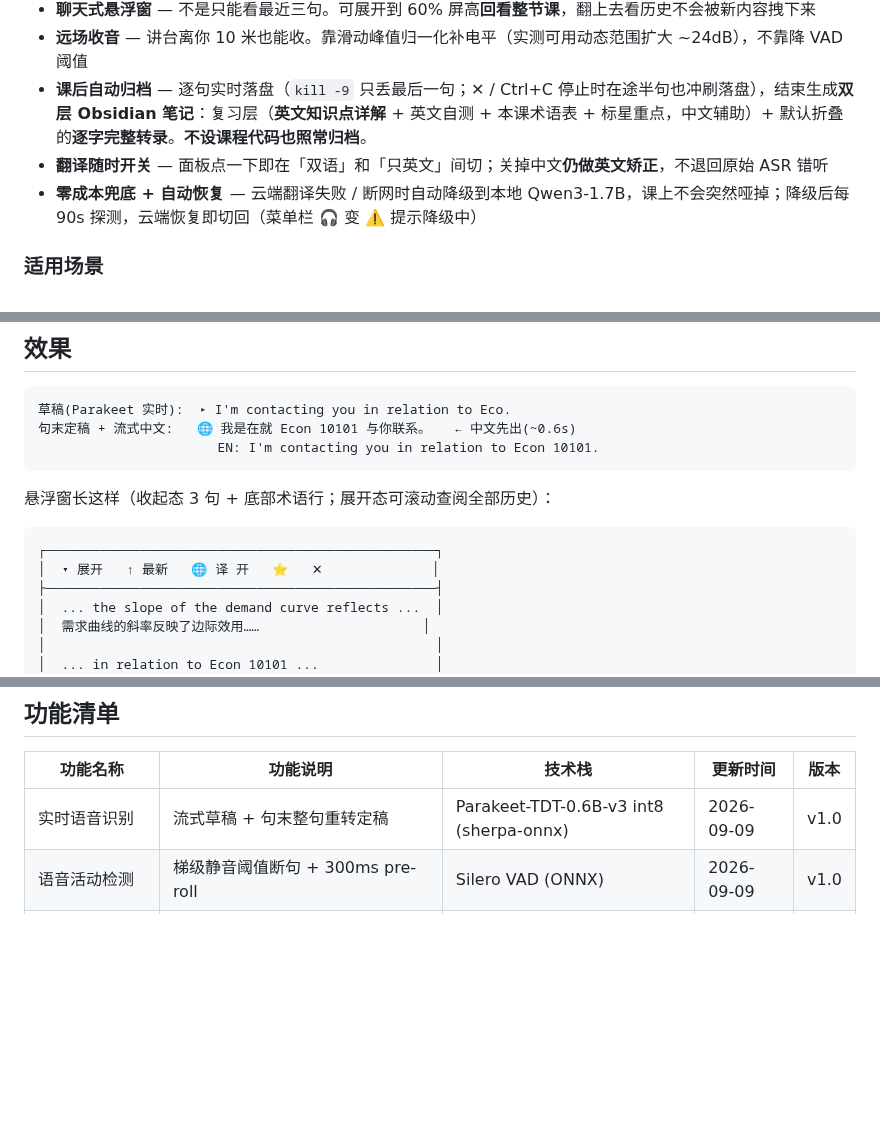
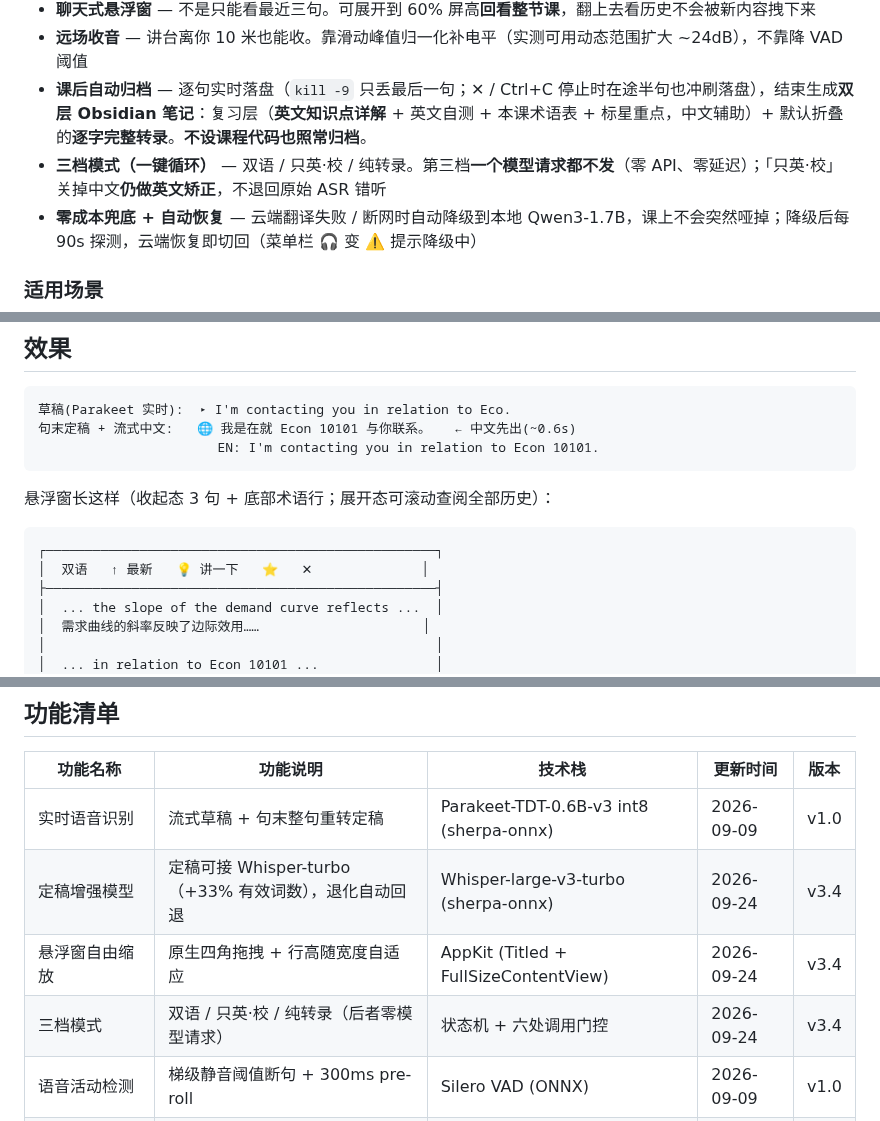
Before and after one commit to OUENMING/lecture-live, a Markdown page: README.md, 3 parts joined by grey strips. Rendered like a GitHub page; blank space fills up the shorter version.

````diff
--- a/README.md
+++ b/README.md
@@ -34,7 +34,7 @@ ClassLive 是跑在你自己电脑上的**实时课堂字幕工具**：老师讲
 - **聊天式悬浮窗** — 不是只能看最近三句。可展开到 60% 屏高**回看整节课**，翻上去看历史不会被新内容拽下来
 - **远场收音** — 讲台离你 10 米也能收。靠滑动峰值归一化补电平（实测可用动态范围扩大 ~24dB），不靠降 VAD 阈值
 - **课后自动归档** — 逐句实时落盘（`kill -9` 只丢最后一句；✕ / Ctrl+C 停止时在途半句也冲刷落盘），结束生成**双层 Obsidian 笔记**：复习层（**英文知识点详解** + 英文自测 + 本课术语表 + 标星重点，中文辅助）+ 默认折叠的**逐字完整转录**。**不设课程代码也照常归档**。
-- **翻译随时开关** — 面板点一下即在「双语」和「只英文」间切；关掉中文**仍做英文矫正**，不退回原始 ASR 错听
+- **三档模式（一键循环）** — 双语 / 只英·校 / 纯转录。第三档**一个模型请求都不发**（零 API、零延迟）；「只英·校」关掉中文**仍做英文矫正**，不退回原始 ASR 错听
 - **零成本兜底 + 自动恢复** — 云端翻译失败 / 断网时自动降级到本地 Qwen3-1.7B，课上不会突然哑掉；降级后每 90s 探测，云端恢复即切回（菜单栏 🎧 变 ⚠️ 提示降级中）
 
 ### 适用场景
@@ -58,7 +58,7 @@ ClassLive 是跑在你自己电脑上的**实时课堂字幕工具**：老师讲
 
 ```
 ┌──────────────────────────────────────────────────┐
-│  ▾ 展开   ↑ 最新   🌐 译 开   ⭐   ✕              │
+│  双语   ↑ 最新   💡 讲一下   ⭐   ✕              │
 ├──────────────────────────────────────────────────┤
 │  ... the slope of the demand curve reflects ...  │
 │  需求曲线的斜率反映了边际效用……                     │
@@ -77,6 +77,9 @@ ClassLive 是跑在你自己电脑上的**实时课堂字幕工具**：老师讲
 | 功能名称 | 功能说明 | 技术栈 | 更新时间 | 版本 |
 |---------|---------|--------|----------|------|
 | 实时语音识别 | 流式草稿 + 句末整句重转定稿 | Parakeet-TDT-0.6B-v3 int8 (sherpa-onnx) | 2026-09-09 | v1.0 |
+| 定稿增强模型 | 定稿可接 Whisper-turbo（+33% 有效词数），退化自动回退 | Whisper-large-v3-turbo (sherpa-onnx) | 2026-09-24 | v3.4 |
+| 悬浮窗自由缩放 | 原生四角拖拽 + 行高随宽度自适应 | AppKit (Titled + FullSizeContentView) | 2026-09-24 | v3.4 |
+| 三档模式 | 双语 / 只英·校 / 纯转录（后者零模型请求） | 状态机 + 六处调用门控 | 2026-09-24 | v3.4 |
 | 语音活动检测 | 梯级静音阈值断句 + 300ms pre-roll | Silero VAD (ONNX) | 2026-09-09 | v1.0 |
 | 远场电平补偿 | 滑动峰值归一化，恢复远场衰减 | NumPy | 2026-09-10 | v1.2 |
 | 流式双语翻译 | ZH 流式打字机 + EN 跟随 | DeepSeek / Qwen3-1.7B | 2026-09-10 | v2.0 |
````
Also changed, not shown: other parts of README.md (+21 -13 lines), ARCHITECTURE.md (+4 -0 lines), docs/DESIGN.md (+25 -11 lines).
